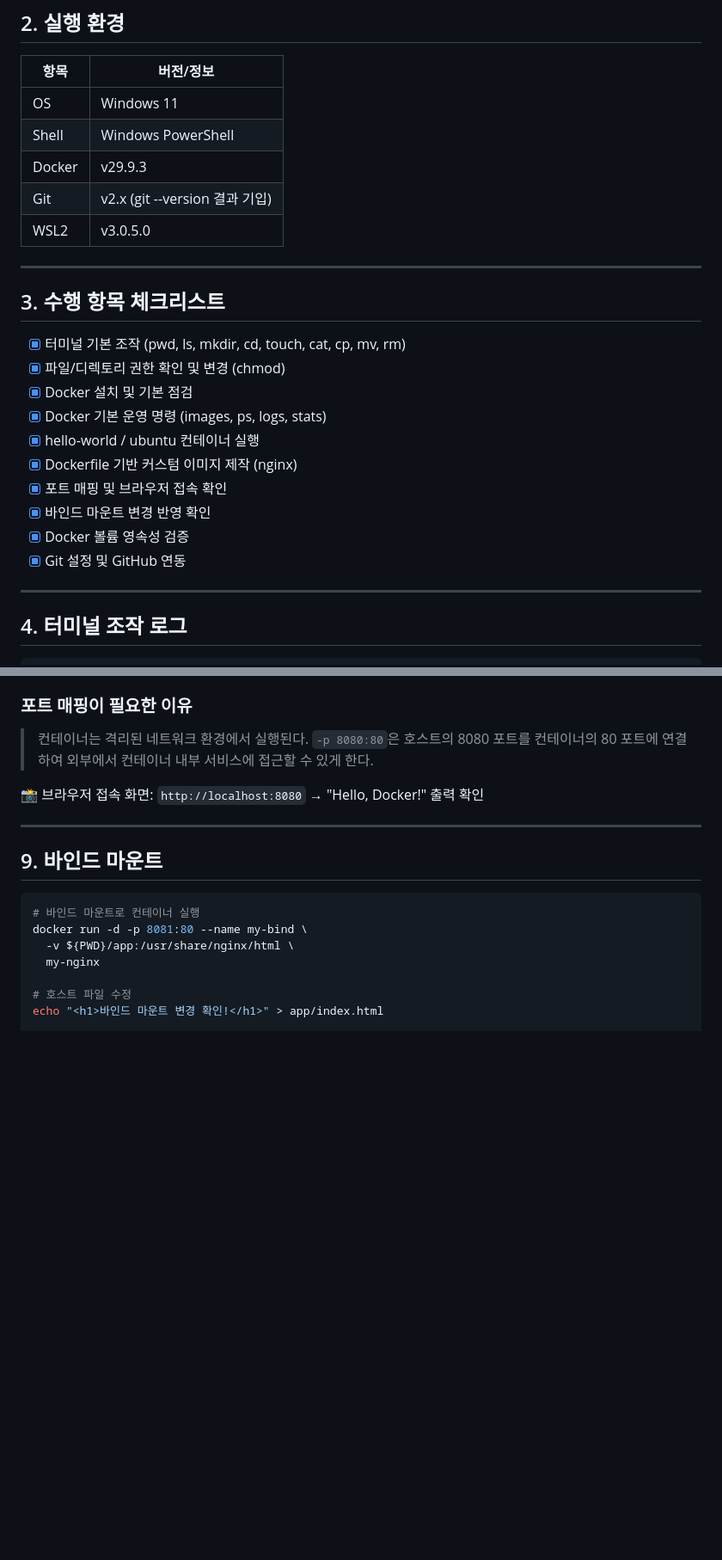
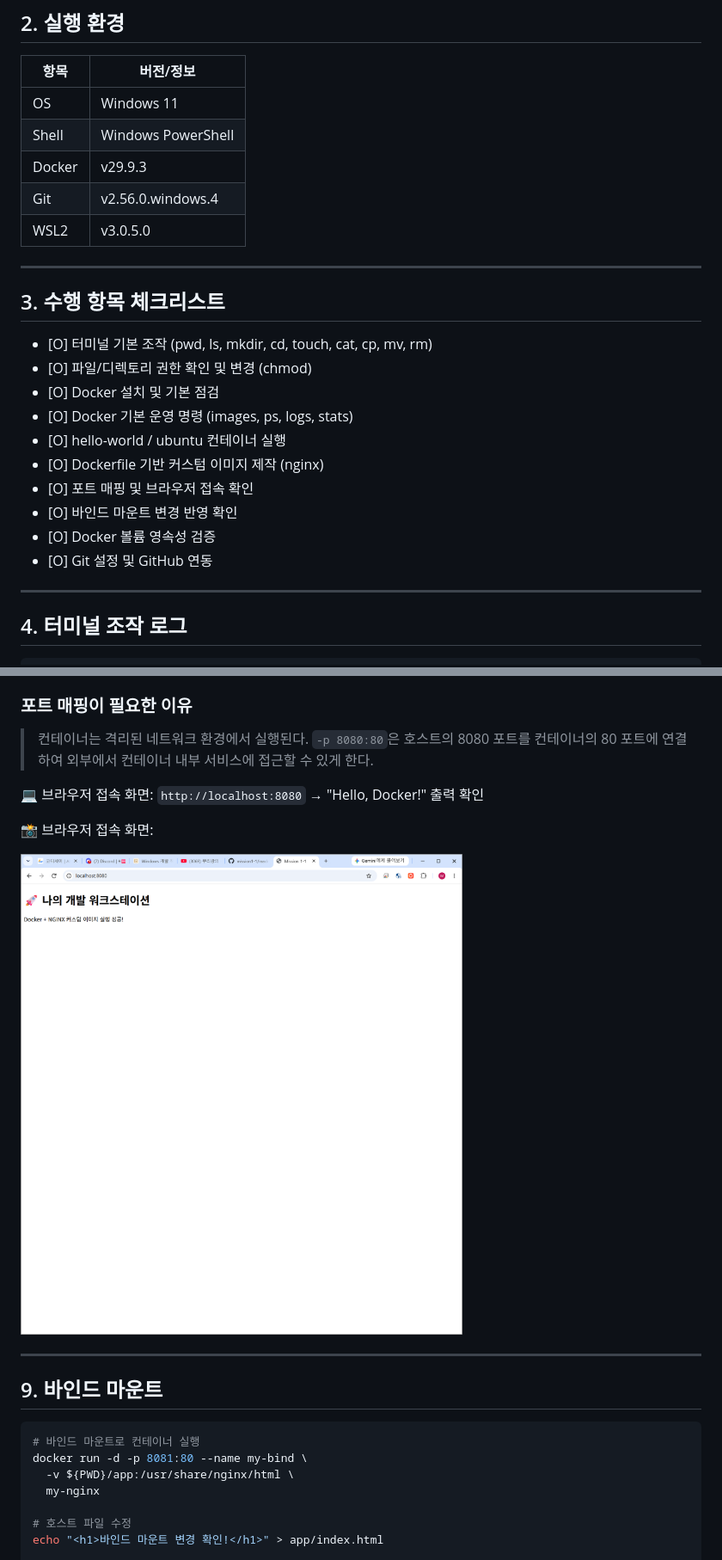
Before and after one commit to jjoo920-source/mission1-1, a Markdown page: readme.md, 2 parts joined by grey strips. Shown at 86% size. Rendered like a GitHub page; pictures changed too: images/browser-8080.png (added); blank space fills up the shorter version.

Commit message:
docs: 브라우저 접속 스크린샷 첨부

```diff
--- a/readme.md
+++ b/readme.md
@@ -14,23 +14,23 @@
 | OS | Windows 11 |
 | Shell | Windows PowerShell |
 | Docker | v29.9.3 |
-| Git | v2.x (git --version 결과 기입) |
+| Git | v2.56.0.windows.4 |
 | WSL2 | v3.0.5.0 |
 
 ---
 
 ## 3. 수행 항목 체크리스트
 
-- [x] 터미널 기본 조작 (pwd, ls, mkdir, cd, touch, cat, cp, mv, rm)
-- [x] 파일/디렉토리 권한 확인 및 변경 (chmod)
-- [x] Docker 설치 및 기본 점검
-- [x] Docker 기본 운영 명령 (images, ps, logs, stats)
-- [x] hello-world / ubuntu 컨테이너 실행
-- [x] Dockerfile 기반 커스텀 이미지 제작 (nginx)
-- [x] 포트 매핑 및 브라우저 접속 확인
-- [x] 바인드 마운트 변경 반영 확인
-- [x] Docker 볼륨 영속성 검증
-- [x] Git 설정 및 GitHub 연동
+- [O] 터미널 기본 조작 (pwd, ls, mkdir, cd, touch, cat, cp, mv, rm)
+- [O] 파일/디렉토리 권한 확인 및 변경 (chmod)
+- [O] Docker 설치 및 기본 점검
+- [O] Docker 기본 운영 명령 (images, ps, logs, stats)
+- [O] hello-world / ubuntu 컨테이너 실행
+- [O] Dockerfile 기반 커스텀 이미지 제작 (nginx)
+- [O] 포트 매핑 및 브라우저 접속 확인
+- [O] 바인드 마운트 변경 반영 확인
+- [O] Docker 볼륨 영속성 검증
+- [O] Git 설정 및 GitHub 연동
 
 ---
 
@@ -199,7 +199,11 @@ curl http://localhost:8080
 > `-p 8080:80`은 호스트의 8080 포트를 컨테이너의 80 포트에 연결하여
 > 외부에서 컨테이너 내부 서비스에 접근할 수 있게 한다.
 
-📸 브라우저 접속 화면: `http://localhost:8080` → "Hello, Docker!" 출력 확인
+💻 브라우저 접속 화면: `http://localhost:8080` → "Hello, Docker!" 출력 확인
+
+📸 브라우저 접속 화면:
+
+![포트매핑 접속 확인](images/browser-8080.png)
 
 ---
 
```
